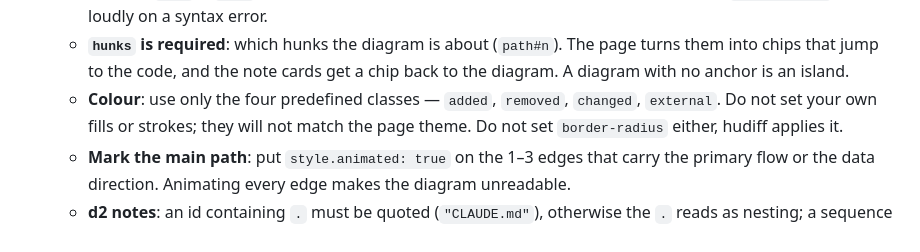
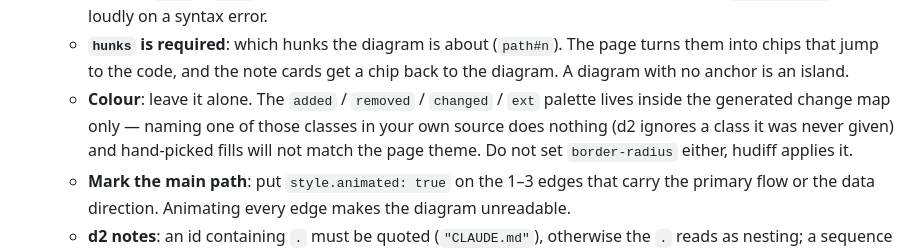
Before and after one commit to kackerx/hudiff, a Markdown page: skills/hudiff/SKILL.md, the part around the change. Drawn GitHub-style.

```diff
--- a/skills/hudiff/SKILL.md
+++ b/skills/hudiff/SKILL.md
@@ -142,9 +142,11 @@ match it**, and use `null` for hunks it says not to bother with.
    - **`hunks` is required**: which hunks the diagram is about (`path#n`). The page
      turns them into chips that jump to the code, and the note cards get a chip
      back to the diagram. A diagram with no anchor is an island.
-   - **Colour**: use only the four predefined classes — `added`, `removed`,
-     `changed`, `external`. Do not set your own fills or strokes; they will not
-     match the page theme. Do not set `border-radius` either, hudiff applies it.
+   - **Colour**: leave it alone. The `added` / `removed` / `changed` / `ext`
+     palette lives inside the generated change map only — naming one of those
+     classes in your own source does nothing (d2 ignores a class it was never
+     given) and hand-picked fills will not match the page theme. Do not set
+     `border-radius` either, hudiff applies it.
    - **Mark the main path**: put `style.animated: true` on the 1–3 edges that carry
      the primary flow or the data direction. Animating every edge makes the
      diagram unreadable.
```
Also changed, not shown: README.md (+8 -10 lines).
